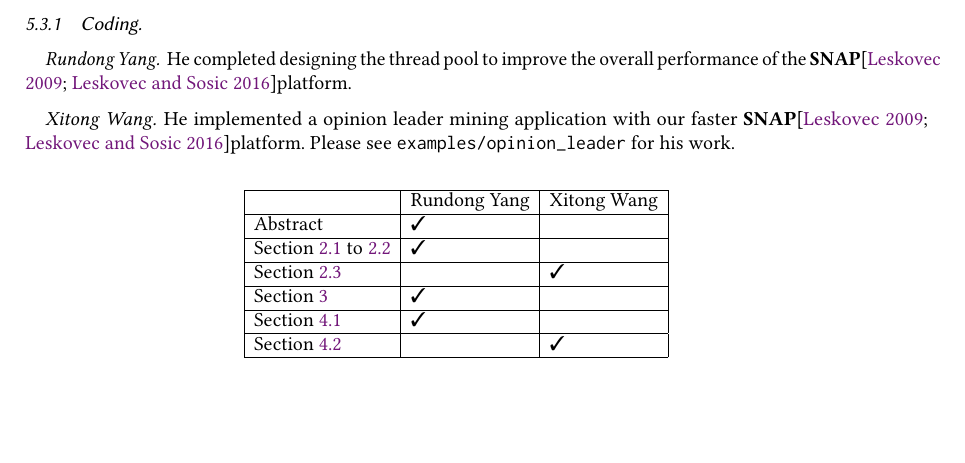
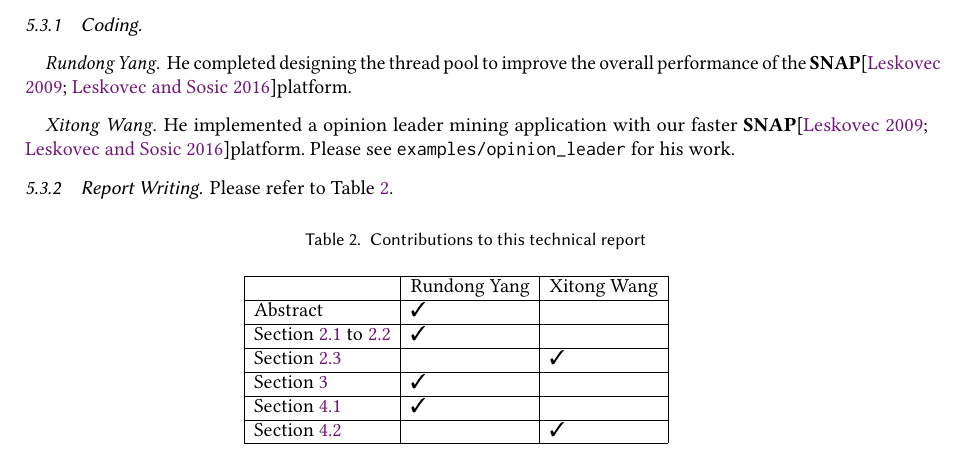
Before and after one commit to Fudanyrd/snap, a LaTeX paper (report/main.tex, which reads report/appendix.tex): part of page 9 of 10, cut so that both start at the same text, the shorter picture padded with empty space. Compiled offline with pdfLaTeX.

Commit message:
[BUG] fix strayed table

```diff
--- a/report/appendix.tex
+++ b/report/appendix.tex
@@ -53,7 +53,11 @@ application with our faster \snap platform. Please see
 
 \subsubsection{Report Writing}
 
+\par Please refer to Table~\ref{tab:writing}.
+
 \begin{table}[ht]
+    \caption{Contributions to this technical report}
+\label{tab:writing}
 \begin{tabular}{|l|l|l|ll}
 \cline{1-3}
     &  Rundong Yang         &  Xitong Wang            &  &  \\ \cline{1-3}
```
